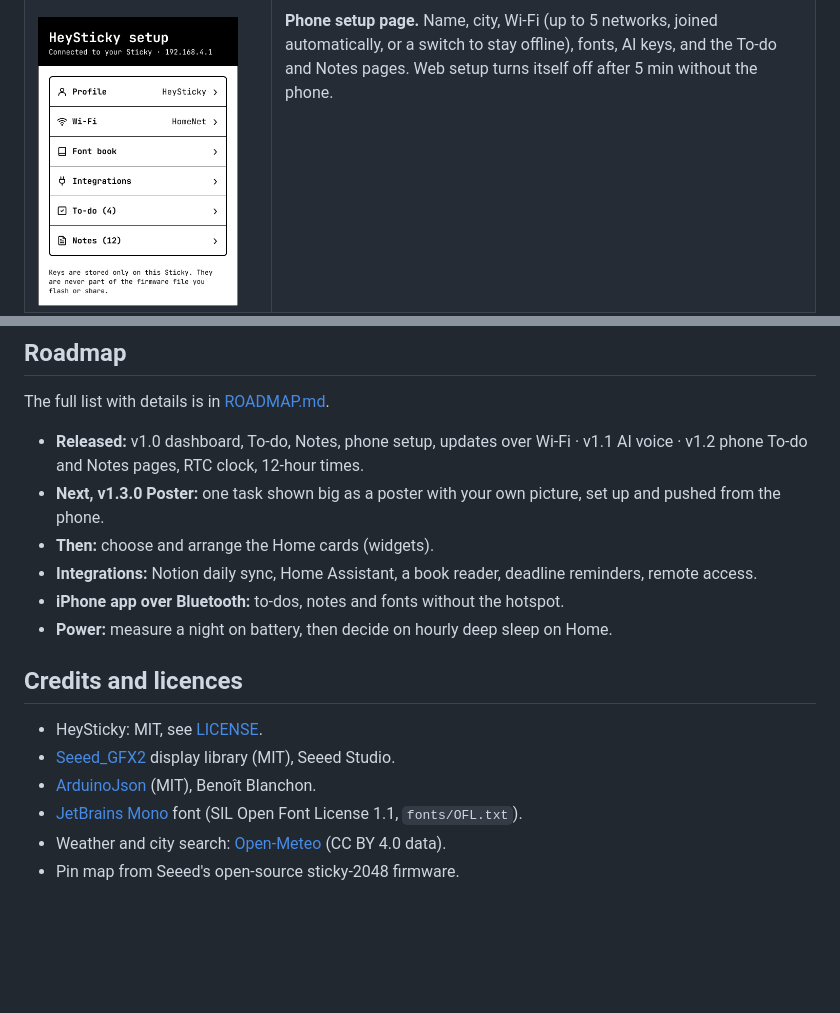
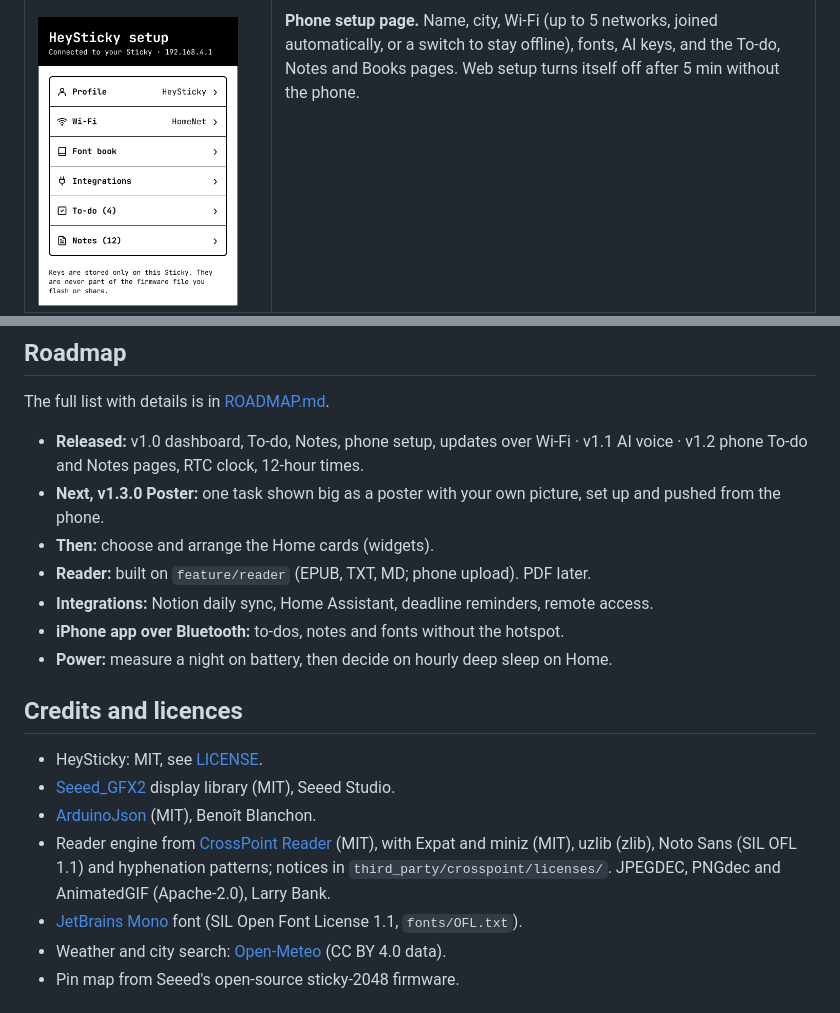
Before and after one commit to TaDuy2005/heysticky, a Markdown page: README.md, 2 parts joined by grey strips. Drawn GitHub-style; blank space fills up the shorter version.

```diff
--- a/README.md
+++ b/README.md
@@ -68,7 +77,7 @@ starts its own hotspot, <code>HeySticky-Setup</code>, with a new random password
 is an example). Scan the QR code to join, then open <code>192.168.4.1</code>, or let the page open by itself.
 <br><br>
 <b>Phone setup page.</b> Name, city, Wi-Fi (up to 5 networks, joined automatically, or a switch to stay
-offline), fonts, AI keys, and the To-do and Notes pages. Web setup turns itself off after 5 min without the
+offline), fonts, AI keys, and the To-do, Notes and Books pages. Web setup turns itself off after 5 min without the
 phone.</td>
 </tr>
 <tr>
@@ -213,7 +233,8 @@ The full list with details is in [ROADMAP.md](ROADMAP.md).
   and Notes pages, RTC clock, 12-hour times.
 - **Next, v1.3.0 Poster:** one task shown big as a poster with your own picture, set up and pushed from the phone.
 - **Then:** choose and arrange the Home cards (widgets).
-- **Integrations:** Notion daily sync, Home Assistant, a book reader, deadline reminders, remote access.
+- **Reader:** built on `feature/reader` (EPUB, TXT, MD; phone upload). PDF later.
+- **Integrations:** Notion daily sync, Home Assistant, deadline reminders, remote access.
 - **iPhone app over Bluetooth:** to-dos, notes and fonts without the hotspot.
 - **Power:** measure a night on battery, then decide on hourly deep sleep on Home.
 
@@ -222,6 +243,9 @@ The full list with details is in [ROADMAP.md](ROADMAP.md).
 - HeySticky: MIT, see [LICENSE](LICENSE).
 - [Seeed_GFX2](https://github.com/Seeed-Studio/Seeed_GFX2) display library (MIT), Seeed Studio.
 - [ArduinoJson](https://arduinojson.org/) (MIT), Benoît Blanchon.
+- Reader engine from [CrossPoint Reader](https://github.com/crosspoint-reader/crosspoint-reader) (MIT), with
+  Expat and miniz (MIT), uzlib (zlib), Noto Sans (SIL OFL 1.1) and hyphenation patterns; notices in
+  `third_party/crosspoint/licenses/`. JPEGDEC, PNGdec and AnimatedGIF (Apache-2.0), Larry Bank.
 - [JetBrains Mono](https://www.jetbrains.com/lp/mono/) font (SIL Open Font License 1.1, `fonts/OFL.txt`).
 - Weather and city search: [Open-Meteo](https://open-meteo.com/) (CC BY 4.0 data).
 - Pin map from Seeed's open-source sticky-2048 firmware.
```
Also changed, not shown: other parts of README.md (+24 -4 lines), ROADMAP.md (+5 -1 lines), assets/screens/phone-books.png (added), assets/screens/reader-page.png (added), assets/screens/reader.png (added).
